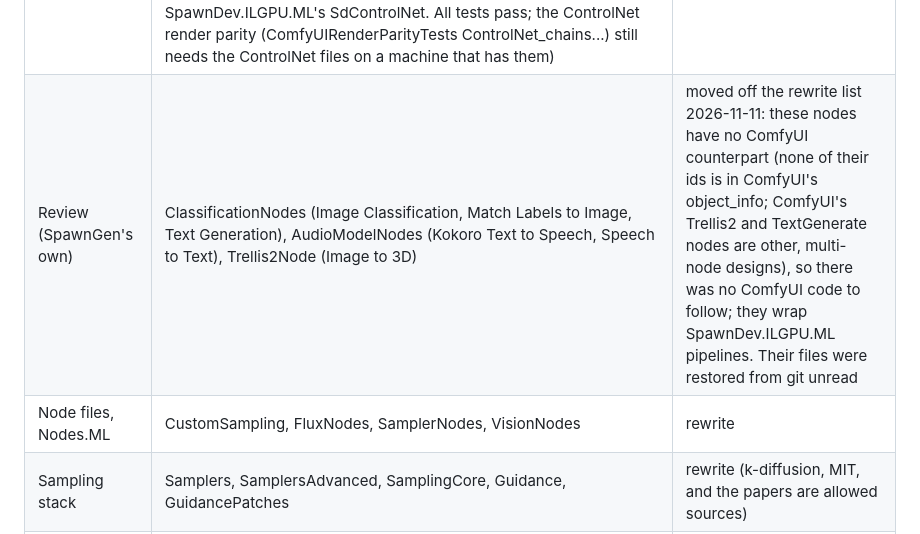
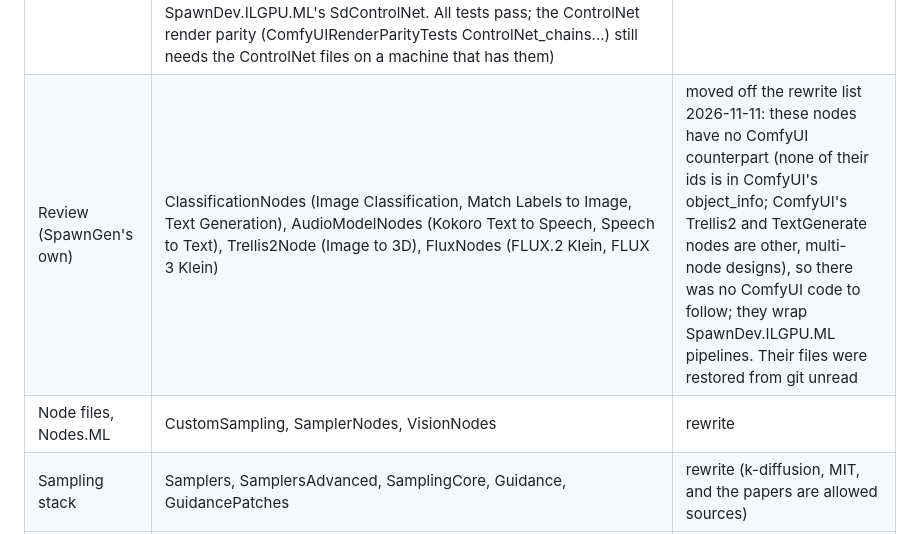
Before and after one commit to LostBeard/SpawnGen, a Markdown page: docs/CLEANROOM.md, the part around the change. Rendered like a GitHub page.

Commit message:
CLEANROOM: FluxNodes is SpawnGen's own (FLUX.2 / FLUX 3 Klein have no ComfyUI counterpart)
Co-Authored-By: Claude Opus 5.5 <noreply@anthropic.com>
Claude-Session: https://claude.ai/code/session_01ULMSNkQCK9BKkk36eEMyz4

```diff
--- a/docs/CLEANROOM.md
+++ b/docs/CLEANROOM.md
@@ -80,8 +80,8 @@ Status: **rewrite** (written while reading ComfyUI), **review** (built from spec
 | Done | Conditioning (the CONDITIONING types and the Conditioning (Average / Combine / Concat / Multiply / Set Area / Set Area with Percentage / Set Area Strength / Set Mask), ConditioningSetTimestepRange, Conditioning Zero Out nodes) (2026-11-11, same Lore session, file removed unread; signatures by reflection, interfaces from object_info, behaviour from SamplingSetupTests and the conditioning tests. Verified: all tests and the SD 1.5 render parity) |
 | Done | MlNodes (Load Checkpoint, CLIP Text Encode, VAE Decode / Encode and their tiled and inpainting forms, InpaintModelConditioning, ClipPadding) (2026-11-11, same Lore session, file removed unread; signatures by reflection, interfaces from object_info; the inpainting preparation fitted to Fixtures/inpaint (the mask grows over a grow x grow window starting grow / 2 before each pixel, after the crop); CLIP tokens through the library's EncodeCLIP. Verified: all tests, ClipComfyParityTests sd15 and the SD 1.5 render parity on the GPU) |
 | Done | ControlNetNodes (Load ControlNet Model, Apply ControlNet and its deprecated form, the ControlUse chain) (2026-11-11, same Lore session, file removed unread; signatures by reflection, interfaces from object_info, ComfyUI's documented ControlNet behaviour, SpawnDev.ILGPU.ML's SdControlNet. All tests pass; the ControlNet render parity (ComfyUIRenderParityTests ControlNet_chains...) still needs the ControlNet files on a machine that has them) |
-| Review (SpawnGen's own) | ClassificationNodes (Image Classification, Match Labels to Image, Text Generation), AudioModelNodes (Kokoro Text to Speech, Speech to Text), Trellis2Node (Image to 3D) | moved off the rewrite list 2026-11-11: these nodes have no ComfyUI counterpart (none of their ids is in ComfyUI's object_info; ComfyUI's Trellis2 and TextGenerate nodes are other, multi-node designs), so there was no ComfyUI code to follow; they wrap SpawnDev.ILGPU.ML pipelines. Their files were restored from git unread |
-| Node files, Nodes.ML | CustomSampling, FluxNodes, SamplerNodes, VisionNodes | rewrite |
+| Review (SpawnGen's own) | ClassificationNodes (Image Classification, Match Labels to Image, Text Generation), AudioModelNodes (Kokoro Text to Speech, Speech to Text), Trellis2Node (Image to 3D), FluxNodes (FLUX.2 Klein, FLUX 3 Klein) | moved off the rewrite list 2026-11-11: these nodes have no ComfyUI counterpart (none of their ids is in ComfyUI's object_info; ComfyUI's Trellis2 and TextGenerate nodes are other, multi-node designs), so there was no ComfyUI code to follow; they wrap SpawnDev.ILGPU.ML pipelines. Their files were restored from git unread |
+| Node files, Nodes.ML | CustomSampling, SamplerNodes, VisionNodes | rewrite |
 | Sampling stack | Samplers, SamplersAdvanced, SamplingCore, Guidance, GuidancePatches | rewrite (k-diffusion, MIT, and the papers are allowed sources) |
 | Format readers and writers | PngReader (+Apng: blend done from the spec, 2026-11-08), PngWriter (+Apng), JpegReader, WavFile | review |
 | Pillow / PyTorch behavior | PilDraw, PilTransform, PilQuantize, TorchRandom | review (Pillow HPND, PyTorch BSD: notices). (Batch F found the old TorchInterpolate's bilinear up to 1.2e-7 off torch; TorchInterpolate was rewritten in batch J) |
```
